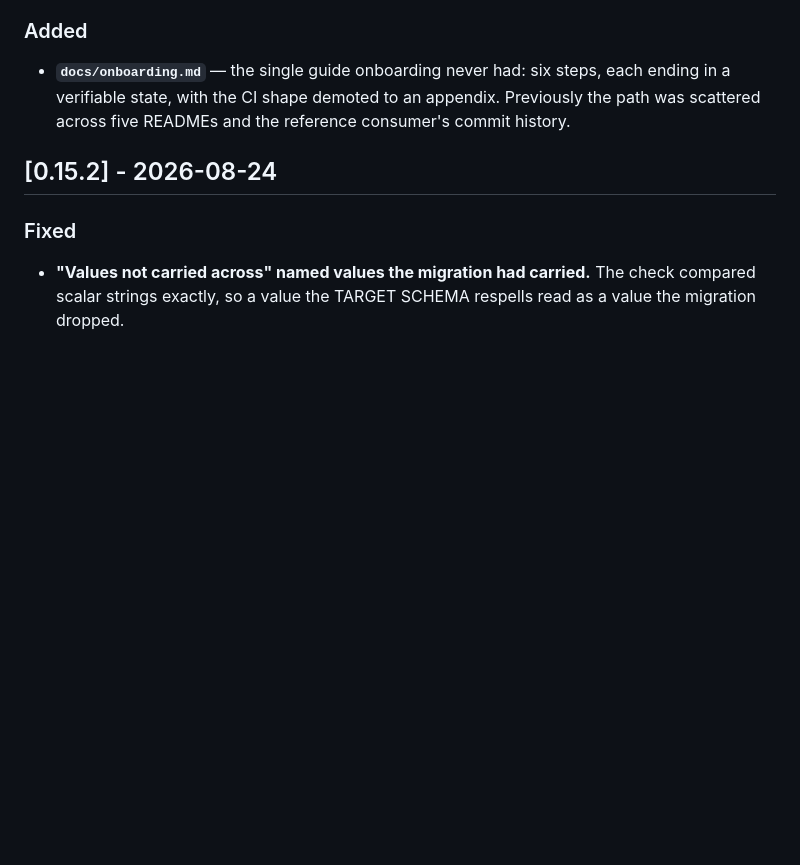
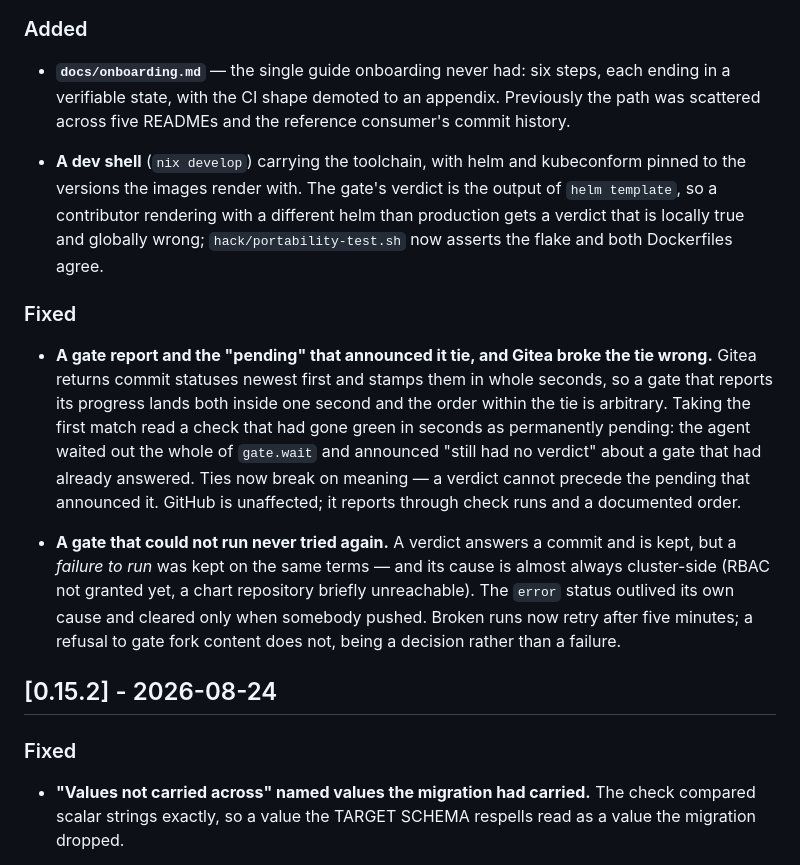
Before and after one commit to JamesAtIntegratnIO/bosun, a Markdown page: CHANGELOG.md, the part around the change. Rendered like a GitHub page; blank space fills up the shorter version.

Commit message:
docs: the changelog records what running it found
Two fixes and the dev shell, in the section a reader upgrading would
look at. Both fixes were found by the proving ground rather than by
review, which is the argument for having one.

Co-Authored-By: Claude Fable 5 <noreply@anthropic.com>

```diff
--- a/CHANGELOG.md
+++ b/CHANGELOG.md
@@ -43,6 +43,33 @@ All notable changes to `bosun`. Format follows
   steps, each ending in a verifiable state, with the CI shape demoted to an
   appendix. Previously the path was scattered across five READMEs and the
   reference consumer's commit history.
+
+- **A dev shell** (`nix develop`) carrying the toolchain, with helm and
+  kubeconform pinned to the versions the images render with. The gate's
+  verdict is the output of `helm template`, so a contributor rendering with a
+  different helm than production gets a verdict that is locally true and
+  globally wrong; `hack/portability-test.sh` now asserts the flake and both
+  Dockerfiles agree.
+
+### Fixed
+
+- **A gate report and the "pending" that announced it tie, and Gitea broke
+  the tie wrong.** Gitea returns commit statuses newest first and stamps them
+  in whole seconds, so a gate that reports its progress lands both inside one
+  second and the order within the tie is arbitrary. Taking the first match
+  read a check that had gone green in seconds as permanently pending: the
+  agent waited out the whole of `gate.wait` and announced "still had no
+  verdict" about a gate that had already answered. Ties now break on meaning
+  — a verdict cannot precede the pending that announced it. GitHub is
+  unaffected; it reports through check runs and a documented order.
+
+- **A gate that could not run never tried again.** A verdict answers a commit
+  and is kept, but a *failure to run* was kept on the same terms — and its
+  cause is almost always cluster-side (RBAC not granted yet, a chart
+  repository briefly unreachable). The `error` status outlived its own cause
+  and cleared only when somebody pushed. Broken runs now retry after five
+  minutes; a refusal to gate fork content does not, being a decision rather
+  than a failure.
 
 ## [0.15.2] - 2026-08-24
 
```
